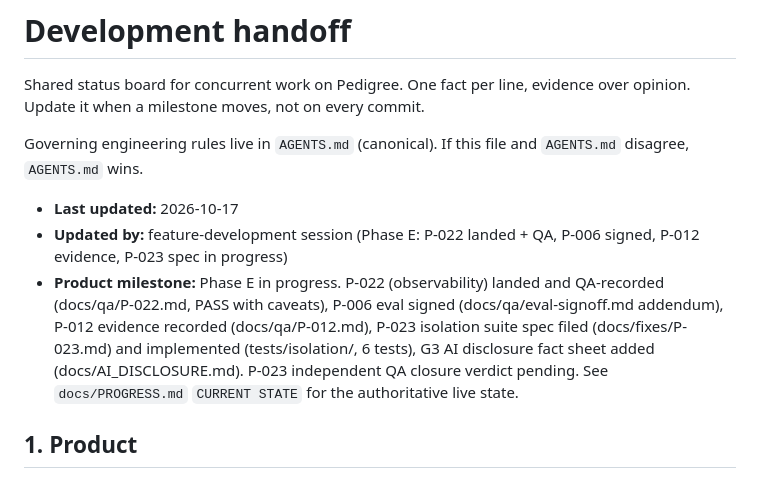
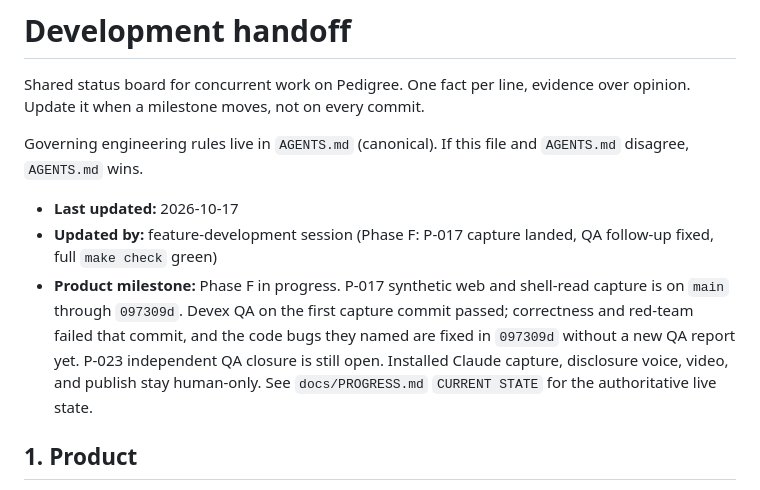
Before and after one commit to Vedant817/pedigree, a Markdown page: docs/DEVELOPMENT_HANDOFF.md, the part around the change. GitHub-like rendering.

```diff
--- a/docs/DEVELOPMENT_HANDOFF.md
+++ b/docs/DEVELOPMENT_HANDOFF.md
@@ -7,13 +7,13 @@ Governing engineering rules live in `AGENTS.md` (canonical). If this file and
 `AGENTS.md` disagree, `AGENTS.md` wins.
 
 - **Last updated:** 2026-10-17
-- **Updated by:** feature-development session (Phase E: P-022 landed + QA, P-006 signed, P-012 evidence, P-023 spec in progress)
-- **Product milestone:** Phase E in progress. P-022 (observability) landed and QA-recorded
-  (docs/qa/P-022.md, PASS with caveats), P-006 eval signed (docs/qa/eval-signoff.md
-  addendum), P-012 evidence recorded (docs/qa/P-012.md), P-023 isolation suite spec filed
-  (docs/fixes/P-023.md) and implemented (tests/isolation/, 6 tests), G3 AI disclosure
-  fact sheet added (docs/AI_DISCLOSURE.md). P-023 independent QA closure verdict pending.
-  See `docs/PROGRESS.md` `CURRENT STATE` for the authoritative live state.
+- **Updated by:** feature-development session (Phase F: P-017 capture landed, QA follow-up fixed, full `make check` green)
+- **Product milestone:** Phase F in progress. P-017 synthetic web and shell-read capture
+  is on `main` through `097309d`. Devex QA on the first capture commit passed;
+  correctness and red-team failed that commit, and the code bugs they named are
+  fixed in `097309d` without a new QA report yet. P-023 independent QA closure is
+  still open. Installed Claude capture, disclosure voice, video, and publish stay
+  human-only. See `docs/PROGRESS.md` `CURRENT STATE` for the authoritative live state.
 
 ## 1. Product
 
```
Also changed, not shown: docs/PROGRESS.md (+19 -26 lines).
